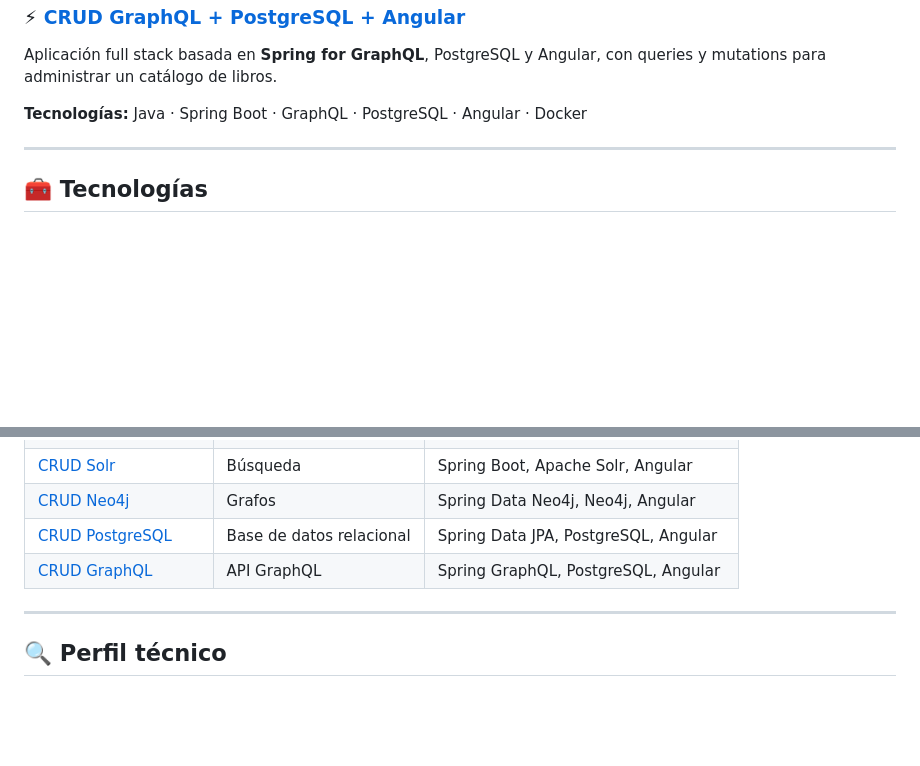
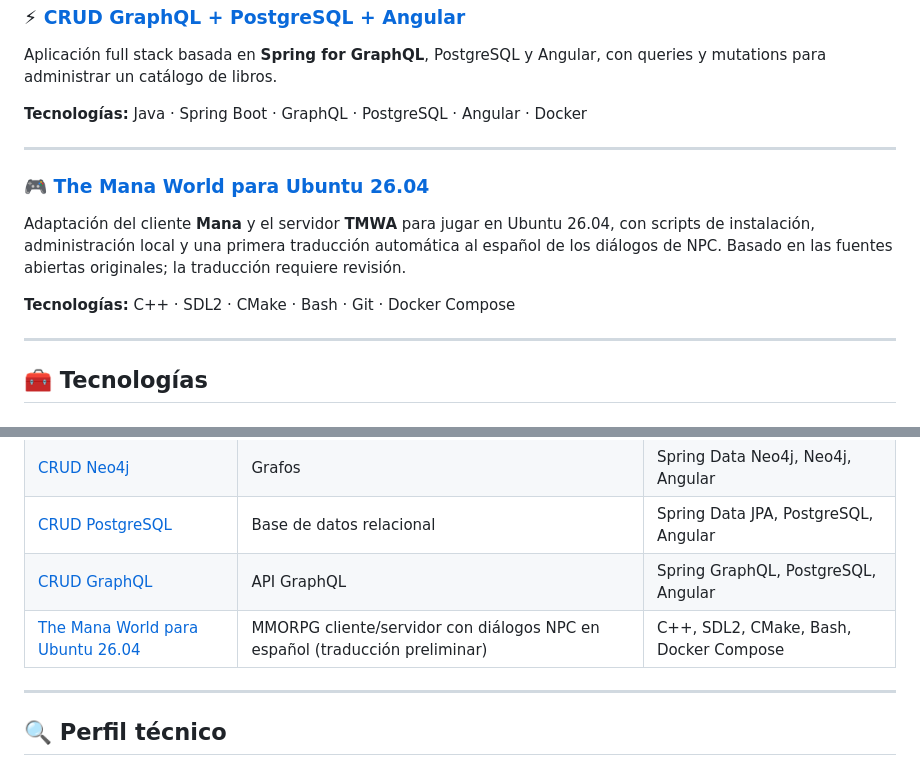
Before and after one commit to rodolfo99/rodolfo99, a Markdown page: README.md, 2 parts joined by grey strips. GitHub-like rendering; blank space fills up the shorter version.

Commit message:
Añadir The Mana World traducido al perfil

```diff
--- a/README.md
+++ b/README.md
@@ -85,6 +85,14 @@ Aplicación full stack basada en **Spring for GraphQL**, PostgreSQL y Angular, c
 
 ---
 
+### 🎮 [The Mana World para Ubuntu 26.04](https://github.com/rodolfo99/The-Mana-World-Ubuntu-26.04)
+
+Adaptación del cliente **Mana** y el servidor **TMWA** para jugar en Ubuntu 26.04, con scripts de instalación, administración local y una primera traducción automática al español de los diálogos de NPC. Basado en las fuentes abiertas originales; la traducción requiere revisión.
+
+**Tecnologías:** C++ · SDL2 · CMake · Bash · Git · Docker Compose
+
+---
+
 ## 🧰 Tecnologías
 
 ### Backend
@@ -131,6 +139,7 @@ Aplicación full stack basada en **Spring for GraphQL**, PostgreSQL y Angular, c
 | [CRUD Neo4j](https://github.com/rodolfo99/CRUD-LIBROS-NEO4J) | Grafos | Spring Data Neo4j, Neo4j, Angular |
 | [CRUD PostgreSQL](https://github.com/rodolfo99/CRUD-PostgreSQL-Libros-con-cliente-angular) | Base de datos relacional | Spring Data JPA, PostgreSQL, Angular |
 | [CRUD GraphQL](https://github.com/rodolfo99/crud-GraphQL-con-cliente-angular) | API GraphQL | Spring GraphQL, PostgreSQL, Angular |
+| [The Mana World para Ubuntu 26.04](https://github.com/rodolfo99/The-Mana-World-Ubuntu-26.04) | MMORPG cliente/servidor con diálogos NPC en español (traducción preliminar) | C++, SDL2, CMake, Bash, Docker Compose |
 
 ---
 
```
